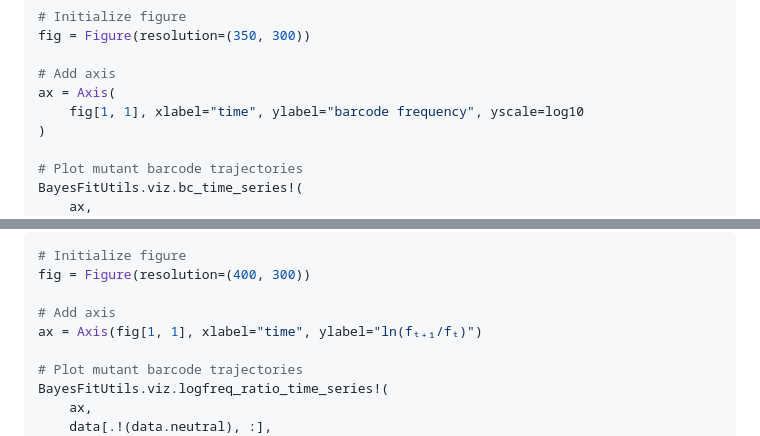
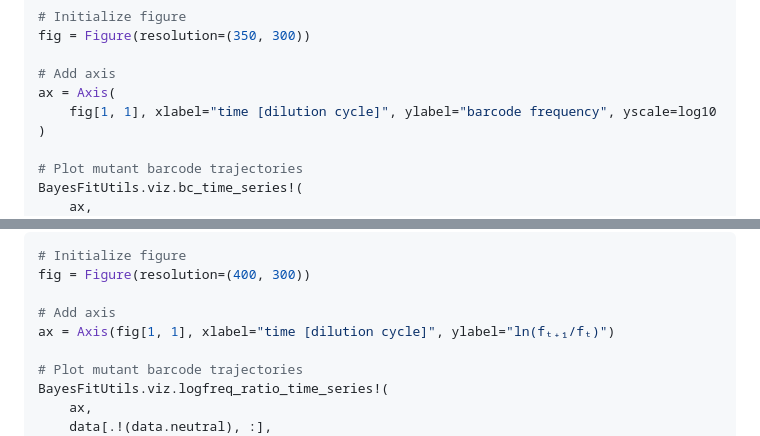
Before and after one commit to mrazomej/BarBay.jl, a Markdown page: docs/src/index.md, 2 parts joined by grey strips. GitHub-like rendering.

Commit message:
update plot axis label

```diff
--- a/docs/src/index.md
+++ b/docs/src/index.md
@@ -135,7 +135,7 @@ fig = Figure(resolution=(350, 300))
 
 # Add axis
 ax = Axis(
-    fig[1, 1], xlabel="time", ylabel="barcode frequency", yscale=log10
+    fig[1, 1], xlabel="time [dilution cycle]", ylabel="barcode frequency", yscale=log10
 )
 
 # Plot mutant barcode trajectories
@@ -187,7 +187,7 @@ ratio using the [`BayesFitUtils.viz.logfreq_ratio_time_series!`] function.
 fig = Figure(resolution=(400, 300))
 
 # Add axis
-ax = Axis(fig[1, 1], xlabel="time", ylabel="ln(fₜ₊₁/fₜ)")
+ax = Axis(fig[1, 1], xlabel="time [dilution cycle]", ylabel="ln(fₜ₊₁/fₜ)")
 
 # Plot mutant barcode trajectories
 BayesFitUtils.viz.logfreq_ratio_time_series!(
```
